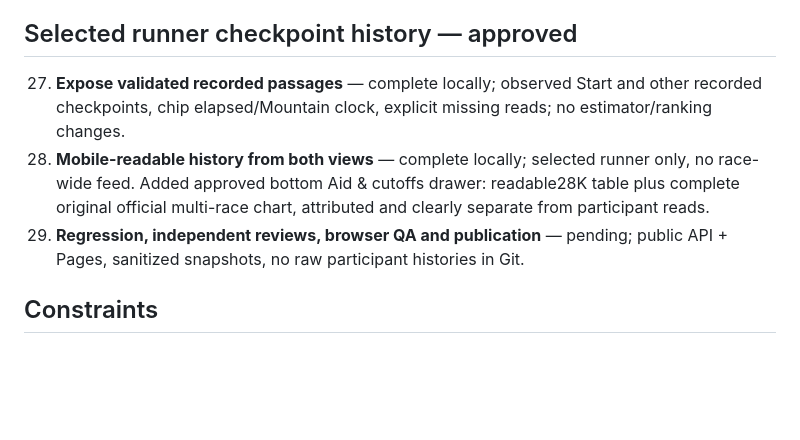
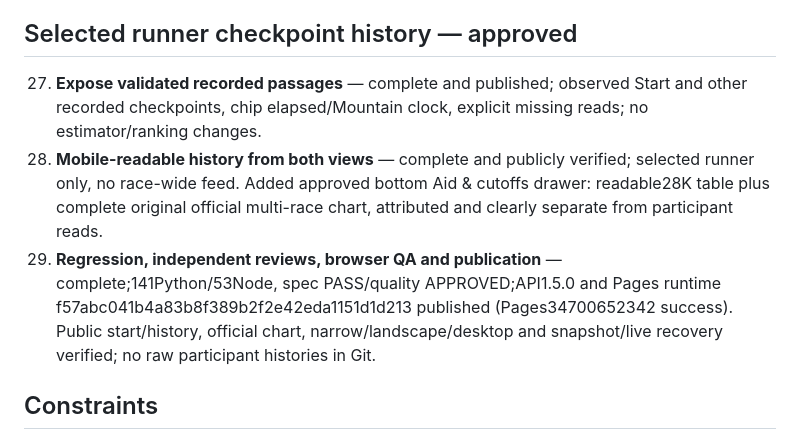
Before and after one commit to benjibrucker/rut-live-map, a Markdown page: task_plan.md, the part around the change. Rendered like a GitHub page; blank space fills up the shorter version.

```diff
--- a/task_plan.md
+++ b/task_plan.md
@@ -52,9 +52,9 @@ Build and verify a local full-screen browser map for The Rut 2026 that combines
 26. **Publish updated Pages frontend and hand off** — complete; frontend 1.4.0 runtime commit 9be041dffb4d0c44760078cd9bc7b06b02d5f1a3, Pages run 34674110058 succeeded, public behavior read back. Managed API unchanged at1.3.0; task-local QA servers stopped.
 
 ## Selected runner checkpoint history — approved
-27. **Expose validated recorded passages** — complete locally; observed Start and other recorded checkpoints, chip elapsed/Mountain clock, explicit missing reads; no estimator/ranking changes.
-28. **Mobile-readable history from both views** — complete locally; selected runner only, no race-wide feed. Added approved bottom Aid & cutoffs drawer: readable28K table plus complete original official multi-race chart, attributed and clearly separate from participant reads.
-29. **Regression, independent reviews, browser QA and publication** — pending; public API + Pages, sanitized snapshots, no raw participant histories in Git.
+27. **Expose validated recorded passages** — complete and published; observed Start and other recorded checkpoints, chip elapsed/Mountain clock, explicit missing reads; no estimator/ranking changes.
+28. **Mobile-readable history from both views** — complete and publicly verified; selected runner only, no race-wide feed. Added approved bottom Aid & cutoffs drawer: readable28K table plus complete original official multi-race chart, attributed and clearly separate from participant reads.
+29. **Regression, independent reviews, browser QA and publication** — complete;141Python/53Node, spec PASS/quality APPROVED;API1.5.0 and Pages runtime f57abc041b4a83b8f389b2f2e42eda1151d1d213 published (Pages34700652342 success). Public start/history, official chart, narrow/landscape/desktop and snapshot/live recovery verified; no raw participant histories in Git.
 
 ## Constraints
 - Read-only use of public Competitive Timing endpoints.
```
Also changed, not shown: progress.md (+5 -1 lines).
